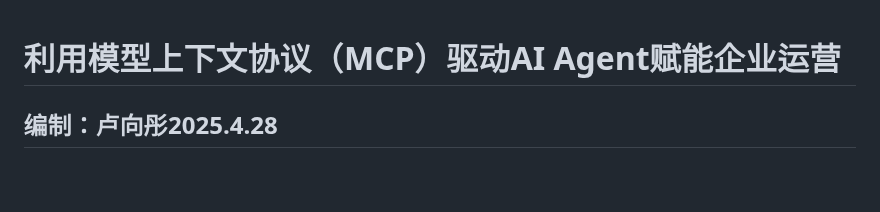
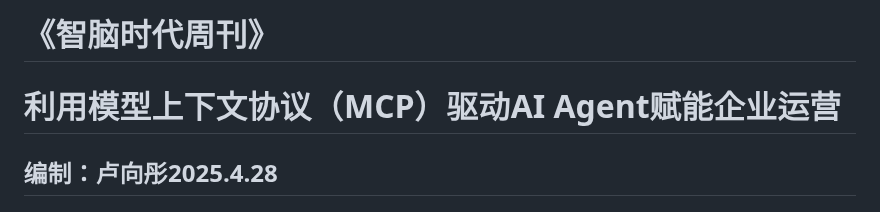
Before and after one commit to img-zhinao/updatefile, a Markdown page: weekly_reports/第17期_MCP驱动AI运营分析.md, the part around the change. Drawn GitHub-style; blank space fills up the shorter version.

```diff
--- a/weekly_reports/第17期_MCP驱动AI运营分析.md
+++ b/weekly_reports/第17期_MCP驱动AI运营分析.md
@@ -1,3 +1,4 @@
+# **《智脑时代周刊》**
 #    **利用模型上下文协议（MCP）驱动AI Agent赋能企业运营**
 
 ##                                                                                    编制：卢向彤2025.4.28
```
